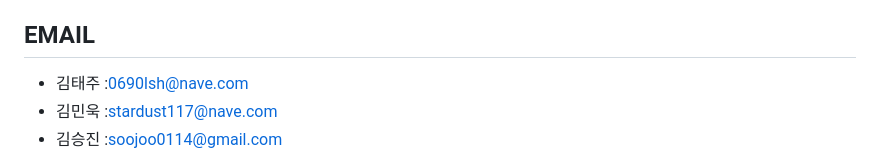
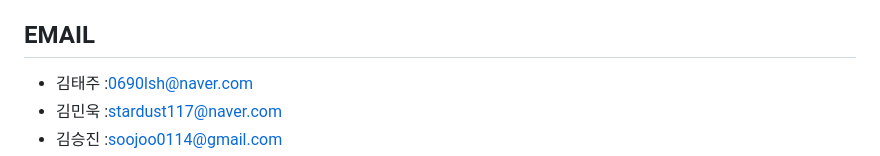
Before and after one commit to ktj4102/pushtrip, a Markdown page: README.md, the part around the change printed below. GitHub-like rendering.

```diff
--- a/README.md
+++ b/README.md
@@ -1,6 +1,6 @@
 #pushtrip(최종 프로젝트)
 
 ## EMAIL
-- 김태주 :<0690lsh@nave.com>
-- 김민욱 :<stardust117@nave.com>
+- 김태주 :<0690lsh@naver.com>
+- 김민욱 :<stardust117@naver.com>
 - 김승진 :<soojoo0114@gmail.com>
```
Also changed, not shown: other parts of README.md (+1 -1 lines).
